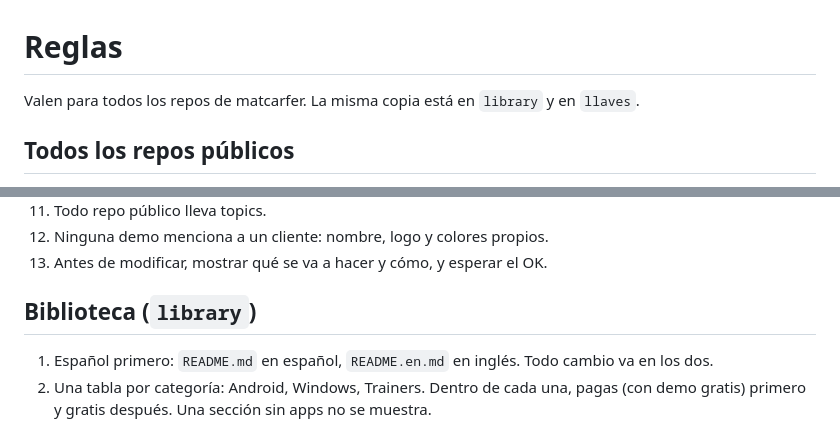
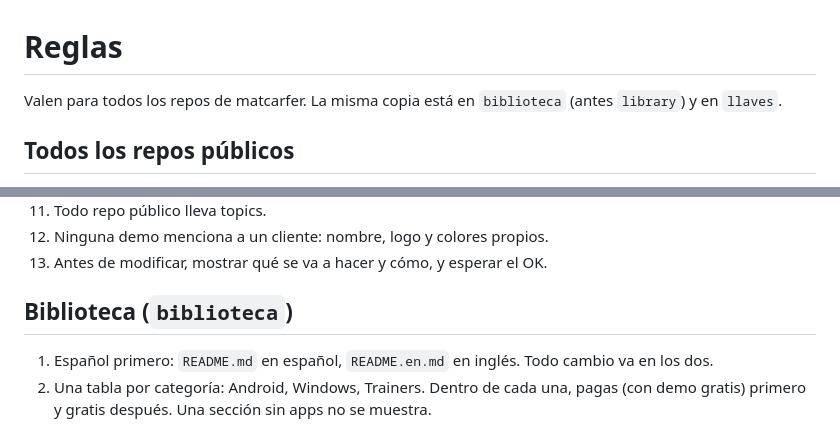
Before and after one commit to matcarfer/biblioteca, a Markdown page: REGLAS.md, 2 parts joined by grey strips. GitHub-like rendering.

Commit message:
Biblioteca: nombre e íconos nuevos
Co-Authored-By: Claude Opus 5.5 <noreply@anthropic.com>

```diff
--- a/REGLAS.md
+++ b/REGLAS.md
@@ -1,6 +1,6 @@
 # Reglas
 
-Valen para todos los repos de matcarfer. La misma copia está en `library` y en `llaves`.
+Valen para todos los repos de matcarfer. La misma copia está en `biblioteca` (antes `library`) y en `llaves`.
 
 ## Todos los repos públicos
 
@@ -18,7 +18,7 @@ Valen para todos los repos de matcarfer. La misma copia está en `library` y en
 12. Ninguna demo menciona a un cliente: nombre, logo y colores propios.
 13. Antes de modificar, mostrar qué se va a hacer y cómo, y esperar el OK.
 
-## Biblioteca (`library`)
+## Biblioteca (`biblioteca`)
 
 1. Español primero: `README.md` en español, `README.en.md` en inglés. Todo cambio va en los dos.
 2. Una tabla por categoría: Android, Windows, Trainers. Dentro de cada una, pagas (con demo gratis) primero y gratis después. Una sección sin apps no se muestra.
```
Also changed, not shown: docs/icons/Cuadradito.png, docs/icons/PowerDeck.png.
